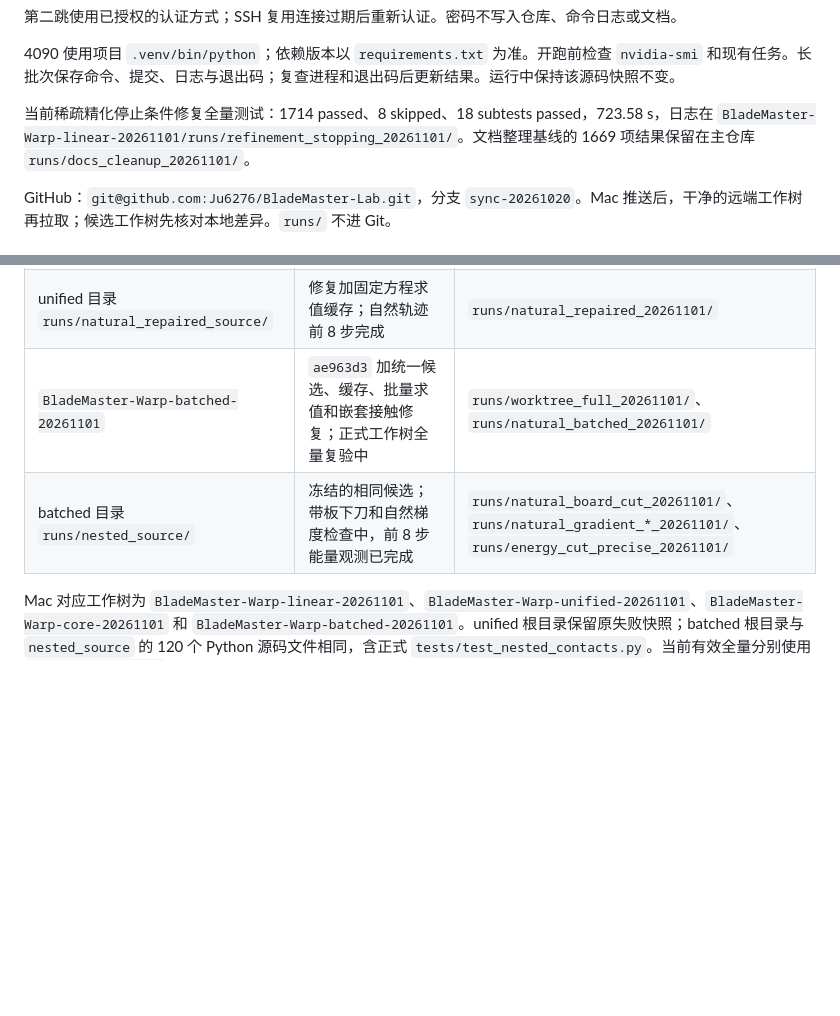
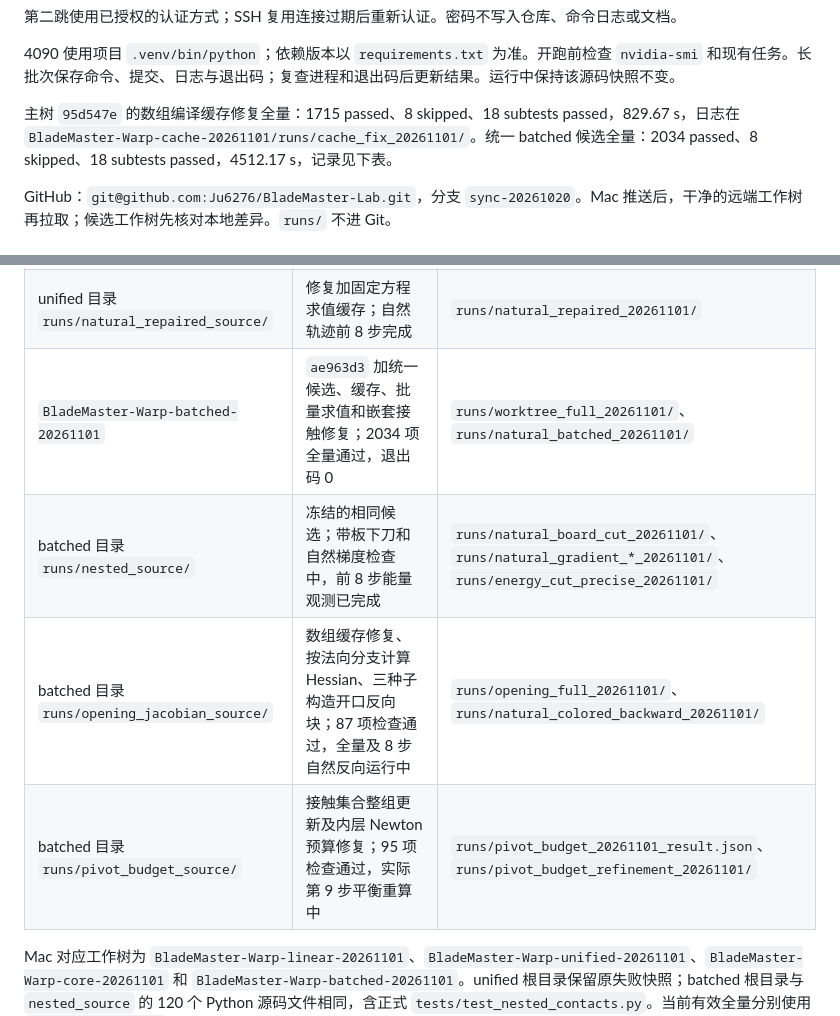
Before and after one commit to Ju6276/BladeMaster-Lab, a Markdown page: docs/HANDOFF.md, 2 parts joined by grey strips. Rendered like a GitHub page; blank space fills up the shorter version.

```diff
--- a/docs/HANDOFF.md
+++ b/docs/HANDOFF.md
@@ -19,7 +19,7 @@ ssh -t dong@100.70.97.92 'ssh -t dong@tamsgpu9'
 
 4090 使用项目 `.venv/bin/python`；依赖版本以 `requirements.txt` 为准。开跑前检查 `nvidia-smi` 和现有任务。长批次保存命令、提交、日志与退出码；复查进程和退出码后更新结果。运行中保持该源码快照不变。
 
-当前稀疏精化停止条件修复全量测试：1714 passed、8 skipped、18 subtests passed，723.58 s，日志在 `BladeMaster-Warp-linear-20261101/runs/refinement_stopping_20261101/`。文档整理基线的 1669 项结果保留在主仓库 `runs/docs_cleanup_20261101/`。
+主树 `95d547e` 的数组编译缓存修复全量：1715 passed、8 skipped、18 subtests passed，829.67 s，日志在 `BladeMaster-Warp-cache-20261101/runs/cache_fix_20261101/`。统一 batched 候选全量：2034 passed、8 skipped、18 subtests passed，4512.17 s，记录见下表。
 
 GitHub：`git@github.com:Ju6276/BladeMaster-Lab.git`，分支 `sync-20261020`。Mac 推送后，干净的远端工作树再拉取；候选工作树先核对本地差异。`runs/` 不进 Git。
 
@@ -39,8 +39,10 @@ GitHub：`git@github.com:Ju6276/BladeMaster-Lab.git`，分支 `sync-20261020`。
 | `BladeMaster-Warp-unified-20261101` | `843ddd6` 加核心、接触和自然推进归并；原全量发现 10 项低位/反力失败，已由修复候选替代 | `runs/unified_full_20261101/`、`runs/unified_failures_20261101/` |
 | unified 目录 `runs/integrated_source/` | 统一数值候选，包含低位停止条件及嵌套接触派发修复；全量复验中 | `runs/integrated_full_20261101/` |
 | unified 目录 `runs/natural_repaired_source/` | 修复加固定方程求值缓存；自然轨迹前 8 步完成 | `runs/natural_repaired_20261101/` |
-| `BladeMaster-Warp-batched-20261101` | `ae963d3` 加统一候选、缓存、批量求值和嵌套接触修复；正式工作树全量复验中 | `runs/worktree_full_20261101/`、`runs/natural_batched_20261101/` |
+| `BladeMaster-Warp-batched-20261101` | `ae963d3` 加统一候选、缓存、批量求值和嵌套接触修复；2034 项全量通过，退出码 0 | `runs/worktree_full_20261101/`、`runs/natural_batched_20261101/` |
 | batched 目录 `runs/nested_source/` | 冻结的相同候选；带板下刀和自然梯度检查中，前 8 步能量观测已完成 | `runs/natural_board_cut_20261101/`、`runs/natural_gradient_*_20261101/`、`runs/energy_cut_precise_20261101/` |
+| batched 目录 `runs/opening_jacobian_source/` | 数组缓存修复、按法向分支计算 Hessian、三种子构造开口反向块；87 项检查通过，全量及 8 步自然反向运行中 | `runs/opening_full_20261101/`、`runs/natural_colored_backward_20261101/` |
+| batched 目录 `runs/pivot_budget_source/` | 接触集合整组更新及内层 Newton 预算修复；95 项检查通过，实际第 9 步平衡重算中 | `runs/pivot_budget_20261101_result.json`、`runs/pivot_budget_refinement_20261101/` |
 
 Mac 对应工作树为 `BladeMaster-Warp-linear-20261101`、`BladeMaster-Warp-unified-20261101`、`BladeMaster-Warp-core-20261101` 和 `BladeMaster-Warp-batched-20261101`。unified 根目录保留原失败快照；batched 根目录与 `nested_source` 的 120 个 Python 源码文件相同，含正式 `tests/test_nested_contacts.py`。当前有效全量分别使用 `integrated_source` 和 batched 正式工作树，运行结束后归并。
 
```
Also changed, not shown: docs/DIFFERENTIABLE.md (+2 -2 lines), docs/RESULTS.md (+8 -0 lines).
